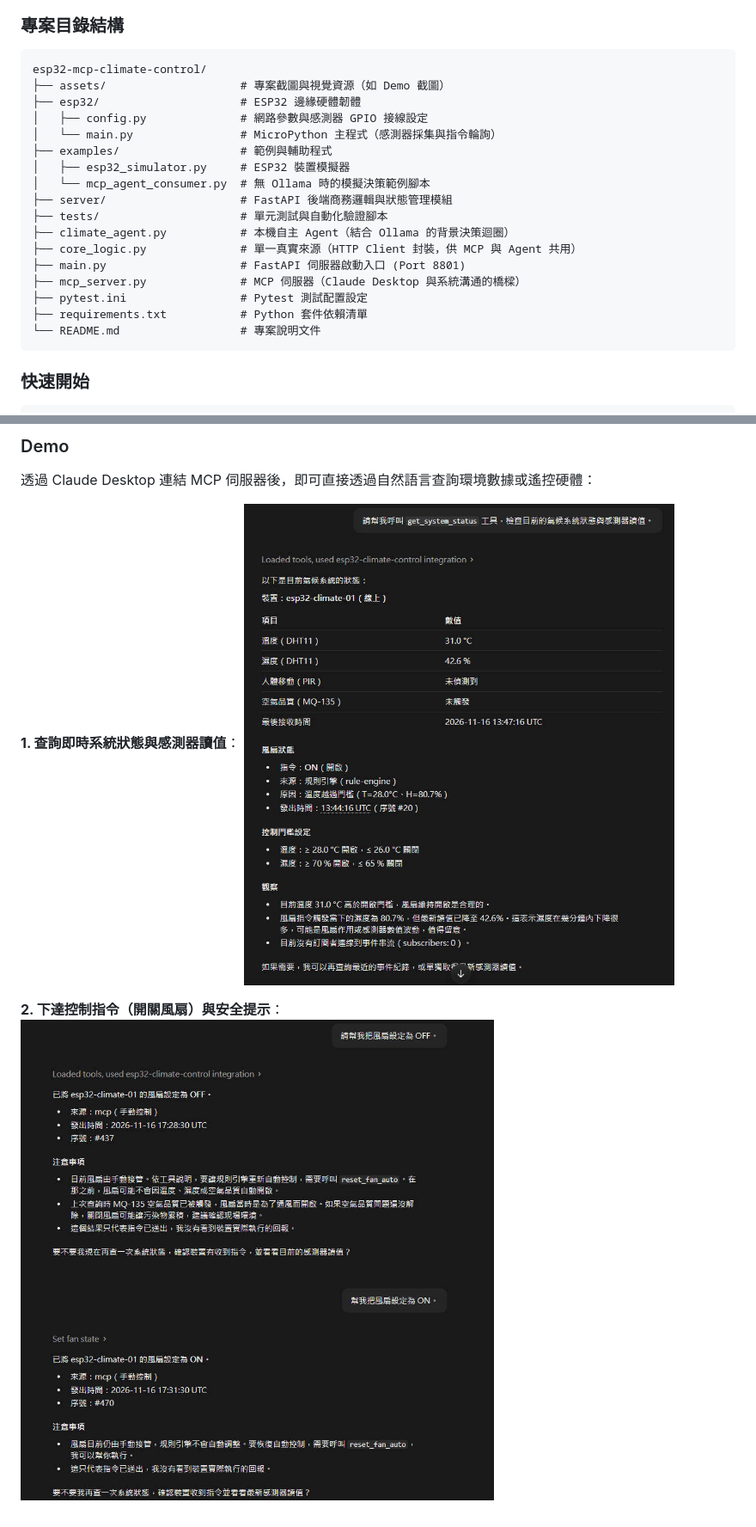
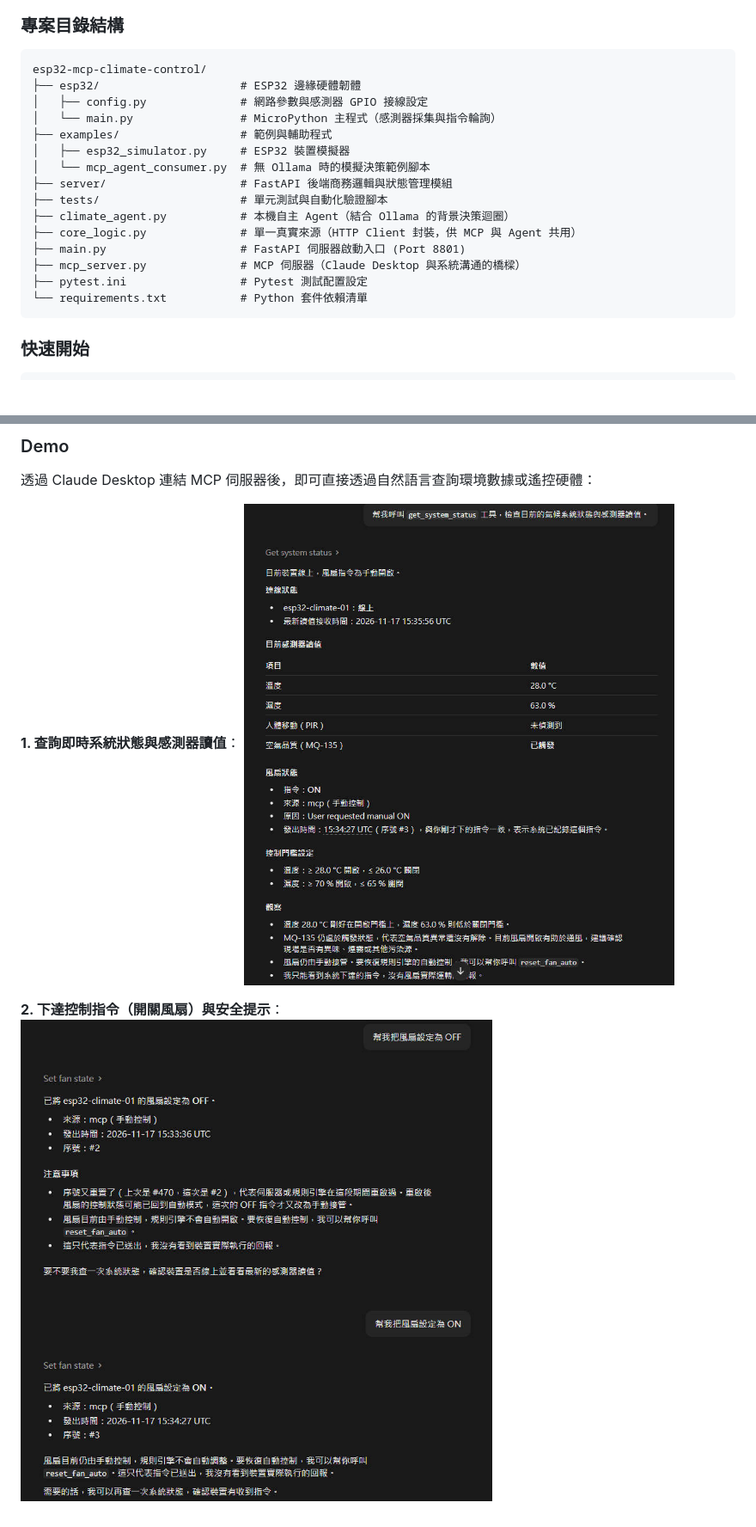
Before and after one commit to laura-chou/esp32-mcp-climate-control, a Markdown page: README.md, 2 parts joined by grey strips. Shown at 86% size. GitHub-like rendering; pictures changed too: assets/demo_control.jpg, assets/demo_status.jpg; blank space fills up the shorter version.

Commit message:
docs: update readme

````diff
--- a/README.md
+++ b/README.md
@@ -44,7 +44,6 @@ flowchart LR
 
 ```text
 esp32-mcp-climate-control/
-├── assets/                    # 專案截圖與視覺資源（如 Demo 截圖）
 ├── esp32/                     # ESP32 邊緣硬體韌體
 │   ├── config.py              # 網路參數與感測器 GPIO 接線設定
 │   └── main.py                # MicroPython 主程式（感測器採集與指令輪詢）
@@ -58,8 +57,7 @@ esp32-mcp-climate-control/
 ├── main.py                    # FastAPI 伺服器啟動入口 (Port 8801)
 ├── mcp_server.py              # MCP 伺服器（Claude Desktop 與系統溝通的橋樑）
 ├── pytest.ini                 # Pytest 測試配置設定
-├── requirements.txt           # Python 套件依賴清單
-└── README.md                  # 專案說明文件
+└── requirements.txt           # Python 套件依賴清單
 ```
 
 ### 快速開始
````
Also changed, not shown: other parts of README.md (+1 -1 lines).
